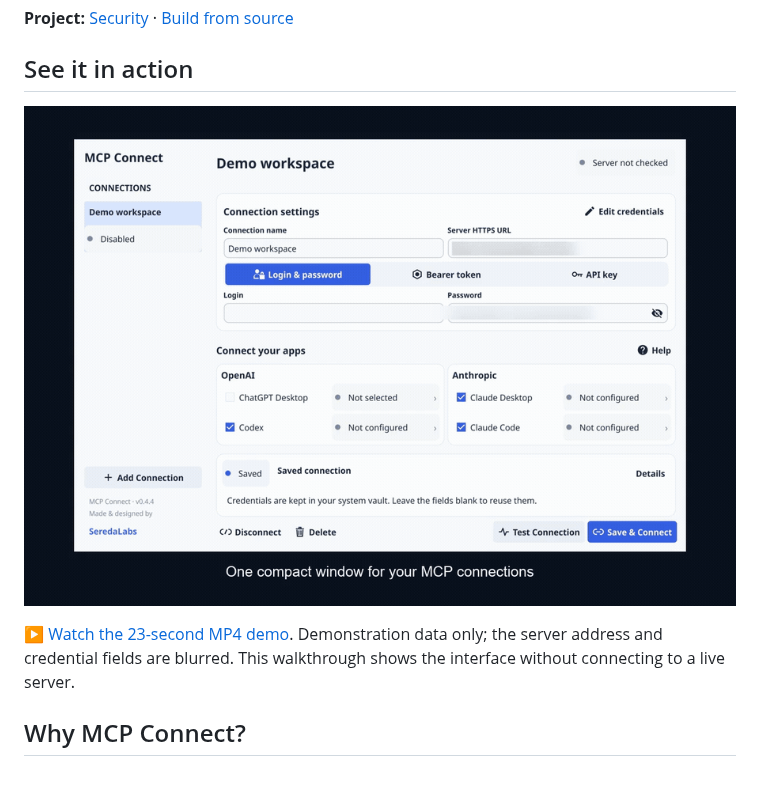
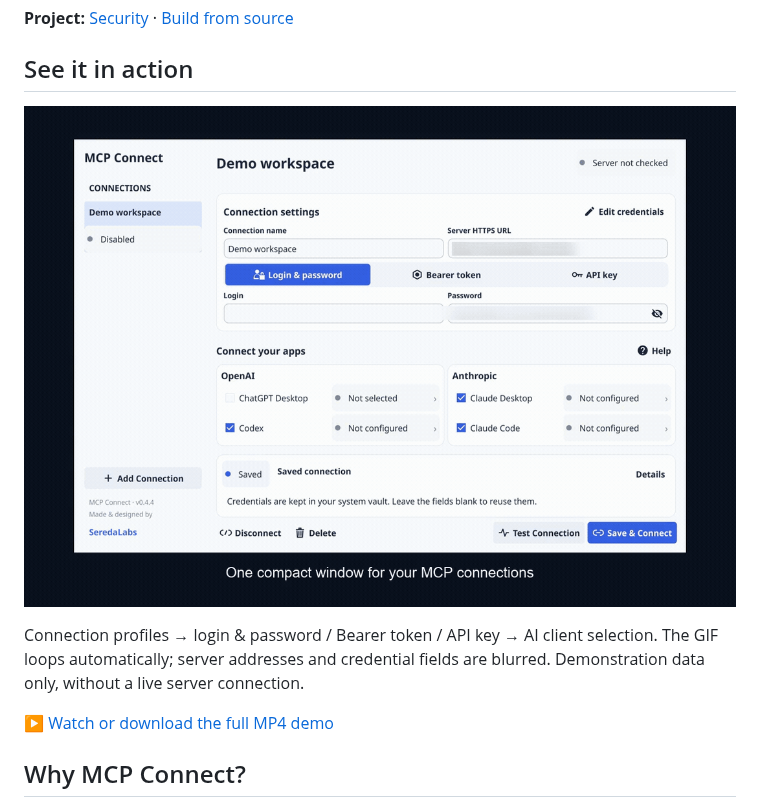
Before and after one commit to SeredaLabs/mcp-connect, a Markdown page: README.md, the part around the change. Rendered like a GitHub page; pictures changed too: assets/demo/mcp-connect-preview.gif; blank space fills up the shorter version.

Commit message:
Show a larger looping functionality GIF directly in the README

```diff
--- a/README.md
+++ b/README.md
@@ -17,9 +17,11 @@ MCP Connect is a compact desktop utility for connecting AI clients to HTTPS MCP
 
 ## See it in action
 
-[![MCP Connect interface walkthrough — credential fields obscured](assets/demo/mcp-connect-preview.gif)](assets/demo/mcp-connect-demo.mp4)
+![MCP Connect — connection profile, three authentication methods and AI client selection](assets/demo/mcp-connect-preview.gif)
 
-[▶ Watch the 23-second MP4 demo](assets/demo/mcp-connect-demo.mp4). Demonstration data only; the server address and credential fields are blurred. This walkthrough shows the interface without connecting to a live server.
+Connection profiles → login & password / Bearer token / API key → AI client selection. The GIF loops automatically; server addresses and credential fields are blurred. Demonstration data only, without a live server connection.
+
+[▶ Watch or download the full MP4 demo](assets/demo/mcp-connect-demo.mp4)
 
 ## Why MCP Connect?
 
```
